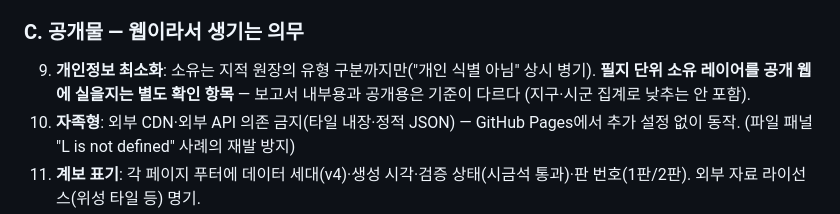
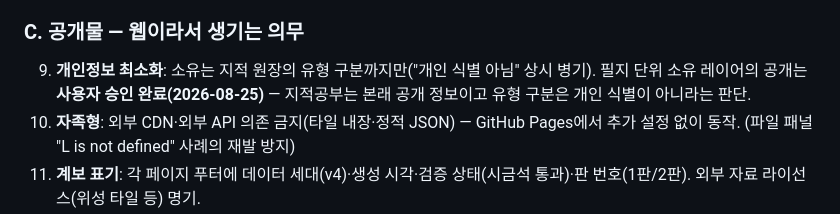
Before and after one commit to sojin-droid/Agrivoltaic-Feasibility, a Markdown page: REWORK_PLAN.md, the part around the change. Drawn GitHub-style.

Commit message:
원칙 9 해소 — 필지 소유 레이어 공개 승인 (지적공부=공개 정보, 유형 구분=개인 식별 아님)
Co-Authored-By: Claude Fable 5 <noreply@anthropic.com>

```diff
--- a/REWORK_PLAN.md
+++ b/REWORK_PLAN.md
@@ -33,8 +33,8 @@
 ### C. 공개물 — 웹이라서 생기는 의무
 
 9. **개인정보 최소화**: 소유는 지적 원장의 유형 구분까지만("개인 식별 아님" 상시
-   병기). **필지 단위 소유 레이어를 공개 웹에 실을지는 별도 확인 항목** — 보고서
-   내부용과 공개용은 기준이 다르다 (지구·시군 집계로 낮추는 안 포함).
+   병기). 필지 단위 소유 레이어의 공개는 **사용자 승인 완료(2026-08-25)** —
+   지적공부는 본래 공개 정보이고 유형 구분은 개인 식별이 아니라는 판단.
 10. **자족형**: 외부 CDN·외부 API 의존 금지(타일 내장·정적 JSON) — GitHub Pages에서
     추가 설정 없이 동작. (파일 패널 "L is not defined" 사례의 재발 방지)
 11. **계보 표기**: 각 페이지 푸터에 데이터 세대(v4)·생성 시각·검증 상태(시금석
```
